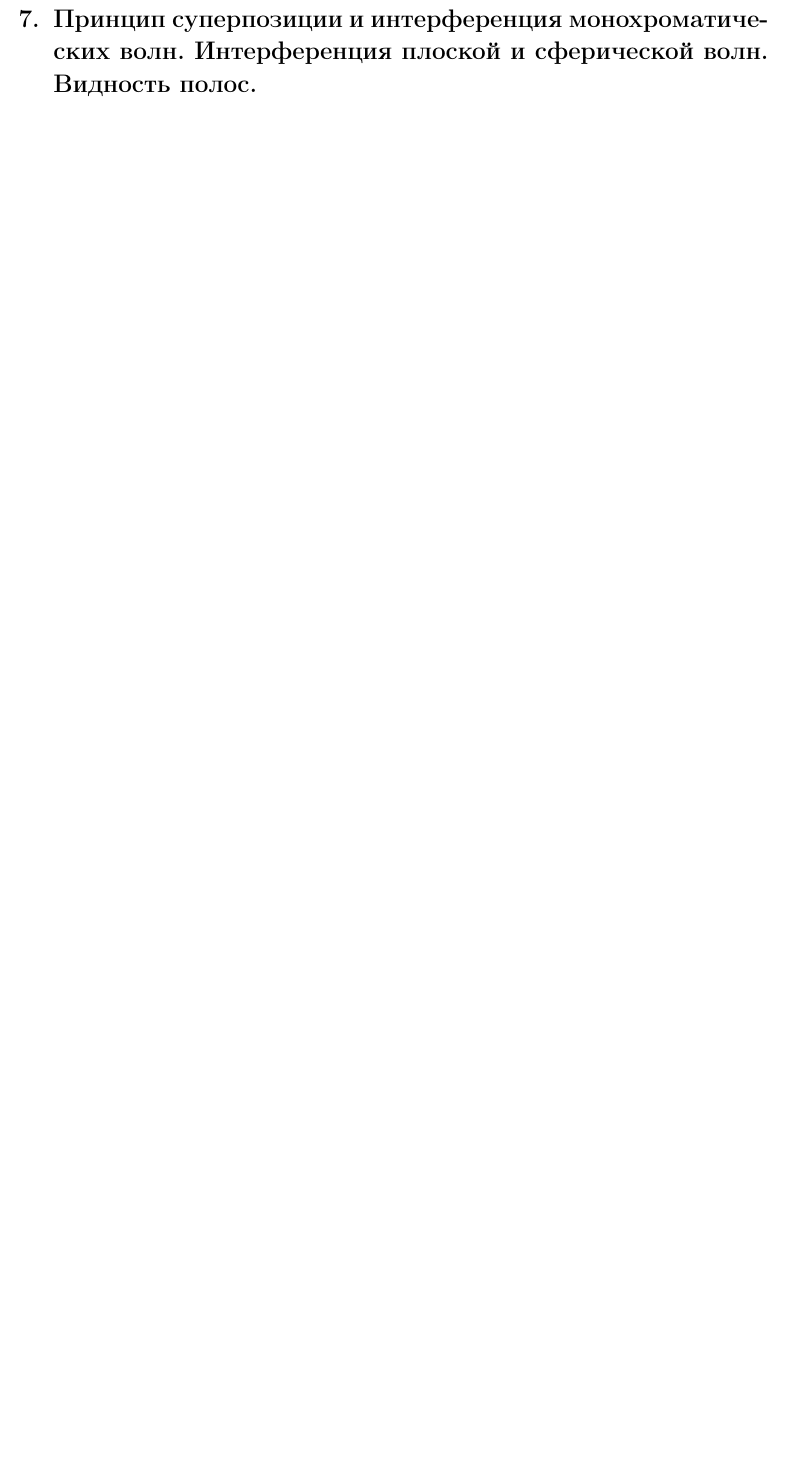
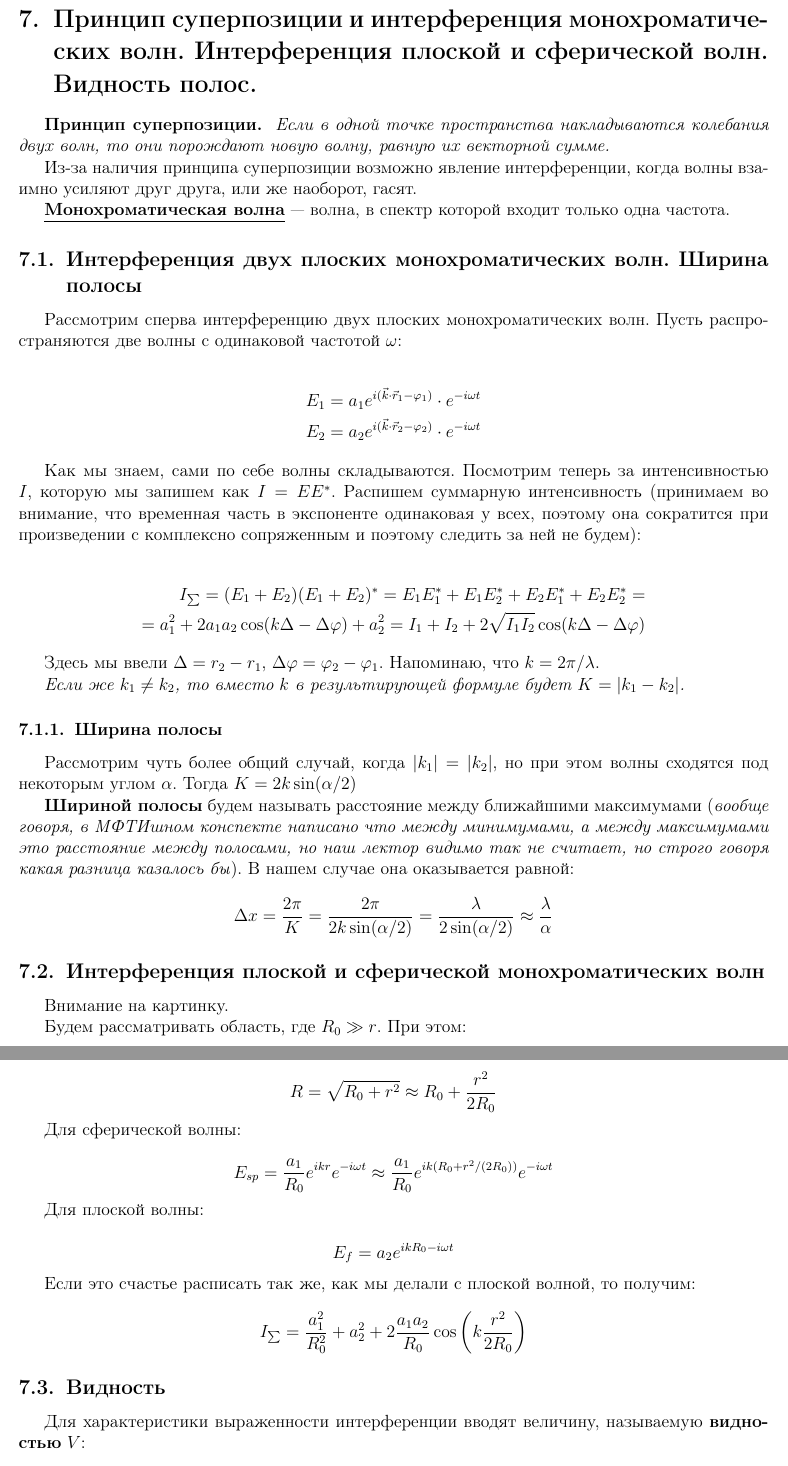
Before and after one commit to f3ss1/Optics-Colloque-HSE, a LaTeX document (main.tex, which reads TeX_files/16.tex): part of page 27 of 62 before the commit and two parts of pages 27 and 28 of 63 after it, the two joined at a grey line, cut so that both start at the same text, the shorter picture padded with empty space. Compiled offline with pdfLaTeX.

Commit message:
Paper 16 added. Picture for paper 5 added.

```diff
--- a/TeX_files/16.tex
+++ b/TeX_files/16.tex
@@ -1 +1,71 @@
 \section{Принцип суперпозиции и интерференция монохроматических волн. Интерференция плоской и сферической волн. Видность полос.}
+
+\theornp{Принцип суперпозиции}{Если в одной точке пространства накладываются колебания двух волн, то они порождают новую волну, равную их векторной сумме.}
+
+Из-за наличия принципа суперпозиции возможно явление интерференции, когда волны взаимно усиляют друг друга, или же наоборот, гасят.
+
+\Def{Монохроматическая волна} --- волна, в спектр которой входит только одна частота.
+
+\subsection{Интерференция двух плоских монохроматических волн. Ширина полосы}
+
+Рассмотрим сперва интерференцию двух плоских монохроматических волн. Пусть распространяются две волны с одинаковой частотой $\omega$:
+
+\begin{align*}
+	E_1 &= a_1 e^{i(\vec{k}\cdot \vec{r}_1 - \phi_1)} \cdot e^{-i\omega t}\\
+	E_2 &= a_2 e^{i(\vec{k}\cdot \vec{r}_2 - \phi_2)} \cdot e^{-i\omega t}
+\end{align*}
+
+Как мы знаем, сами по себе волны складываются. Посмотрим теперь за интенсивностью $I$, которую мы запишем как $I = E E^*$. Распишем суммарную интенсивность (принимаем во внимание, что временная часть в экспоненте одинаковая у всех, поэтому она сократится при произведении с комплексно сопряженным и поэтому следить за ней не будем):
+
+\begin{align*}
+	I_{\sum} = (E_1 + E_2) (E_1 + E_2)^* = E_1 E_1^* + E_1 E_2^* + E_2 E_1^* + E_2 E_2^* = \\
+	= a_1^2 + 2 a_1 a_2 \cos(k \Delta - \Delta\phi) + a_2^2 = I_1 + I_2 + 2 \sqrt{I_1 I_2} \cos(k \Delta - \Delta\phi)
+\end{align*}
+
+Здесь мы ввели $\Delta = r_2 - r_1$, $\Delta\phi = \phi_2 - \phi_1$. Напоминаю, что $k = 2\pi / \lambda$.
+
+\textit{Если же $k_1 \ne k_2$, то вместо $k$ в результирующей формуле будет $K = |k_1 - k_2|$.}
+
+\subsubsection{Ширина полосы}
+
+Рассмотрим чуть более общий случай, когда $|k_1| = |k_2|$, но при этом волны сходятся под некоторым углом $\alpha$. Тогда $K = 2 k \sin(\alpha/2)$
+
+\textbf{Шириной полосы} будем называть расстояние между ближайшими максимумами (\textit{вообще говоря, в МФТИшном конспекте написано что между минимумами, а между максимумами это расстояние между полосами, но наш лектор видимо так не считает, но строго говоря какая разница казалось бы}). В нашем случае она оказывается равной:
+
+\begin{equation*}
+	\Delta x = \frac{2\pi}{K} = \frac{2 \pi}{2 k \sin(\alpha/2)} = \frac{\lambda}{2\sin(\alpha/2)} \approx \frac{\lambda}{\alpha}
+\end{equation*}
+
+\subsection{Интерференция плоской и сферической монохроматических волн}
+
+Внимание на картинку. % Вставить картинку.
+
+Будем рассматривать область, где $R_0 \gg r$. При этом:
+
+\begin{equation*}
+	R = \sqrt{R_0 + r^2} \approx R_0 + \frac{r^2}{2R_0}
+\end{equation*}
+
+Для сферической волны:
+
+\begin{equation*}
+	E_{sp} = \frac{a_1}{R_0} e^{i k r} e^{-i \omega t} \approx \frac{a_1}{R_0} e^{i k (R_0 + r^2 / (2 R_0))} e^{-i \omega t}
+\end{equation*}
+
+Для плоской волны:
+
+\begin{equation*}
+	E_{f} = a_2 e^{i k R_0  - i \omega t}
+\end{equation*}
+
+Если это счастье расписать так же, как мы делали с плоской волной, то получим:
+
+\begin{equation*}
+	I_{\sum} = \frac{a_1^2}{R_0^2} + a_2^2  + 2 \frac{a_1 a_2}{R_0} \cos \left(k \frac{r^2}{2 R_0}\right)
+\end{equation*}
+
+\subsection{Видность}
+
+Для характеристики выраженности интерференции вводят величину, называемую \textbf{видностью} $V$:
+
+\begin{equation}
```
Also changed, not shown: Pictures/5_sferober.png (added), main.pdf, TeX_files/16.tex (11 more changed lines), 5 other files.
